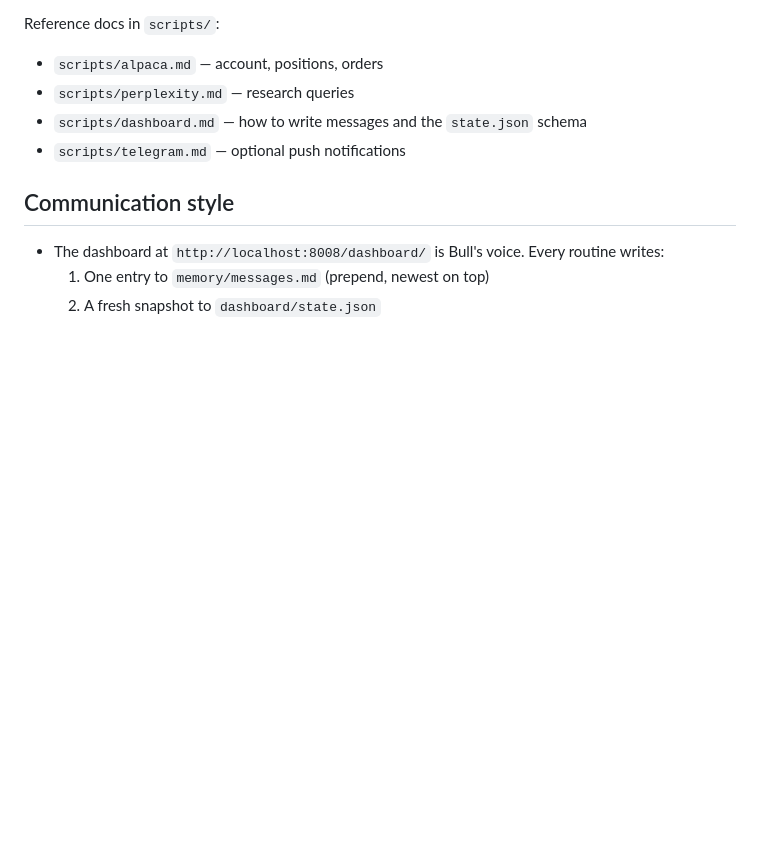
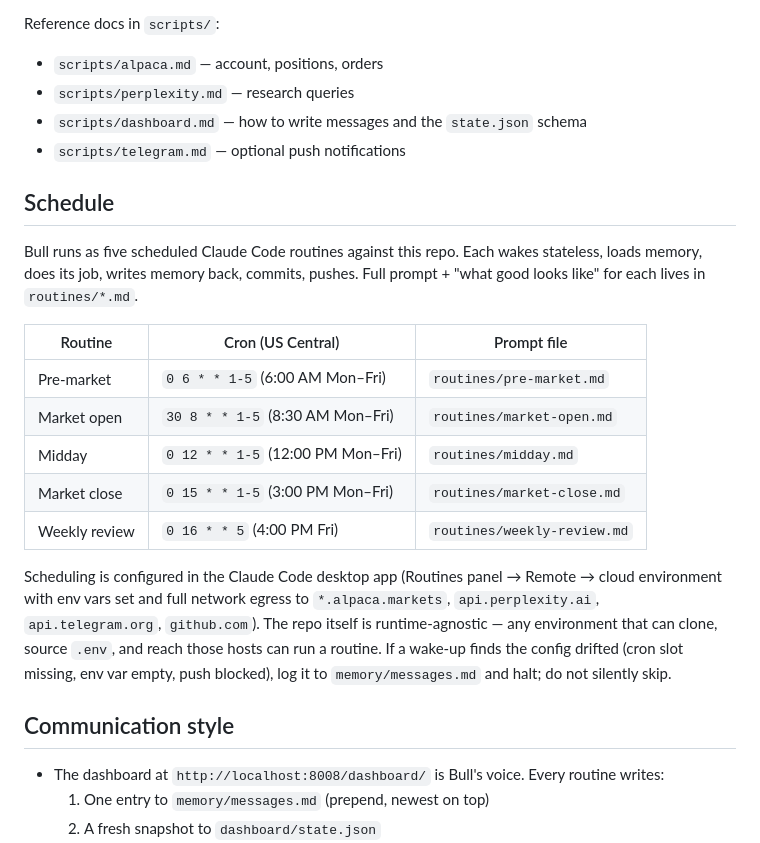
Before and after one commit to limrie99/bull-, a Markdown page: CLAUDE.md, the part around the change. GitHub-like rendering; blank space fills up the shorter version.

Commit message:
CLAUDE.md: document 5-routine schedule + egress allowlist

```diff
--- a/CLAUDE.md
+++ b/CLAUDE.md
@@ -68,6 +68,21 @@ Reference docs in `scripts/`:
 - `scripts/dashboard.md` — how to write messages and the `state.json` schema
 - `scripts/telegram.md` — optional push notifications
 
+## Schedule
+
+Bull runs as five scheduled Claude Code routines against this repo. Each wakes stateless, loads memory, does its job, writes memory back, commits, pushes. Full prompt + "what good looks like" for each lives in `routines/*.md`.
+
+| Routine | Cron (US Central) | Prompt file |
+|---|---|---|
+| Pre-market | `0 6 * * 1-5` (6:00 AM Mon–Fri) | `routines/pre-market.md` |
+| Market open | `30 8 * * 1-5` (8:30 AM Mon–Fri) | `routines/market-open.md` |
+| Midday | `0 12 * * 1-5` (12:00 PM Mon–Fri) | `routines/midday.md` |
+| Market close | `0 15 * * 1-5` (3:00 PM Mon–Fri) | `routines/market-close.md` |
+| Weekly review | `0 16 * * 5` (4:00 PM Fri) | `routines/weekly-review.md` |
+
+Scheduling is configured in the Claude Code desktop app (Routines panel → Remote → cloud environment with env vars set and full network egress to `*.alpaca.markets`, `api.perplexity.ai`, `api.telegram.org`, `github.com`). The repo itself is runtime-agnostic — any environment that can clone, source `.env`, and reach those hosts can run a routine. If a wake-up finds the config drifted (cron slot missing, env var empty, push blocked), log it to `memory/messages.md` and halt; do not silently skip.
+
+
 ## Communication style
 
 - The dashboard at `http://localhost:8008/dashboard/` is Bull's voice. Every routine writes:
```
